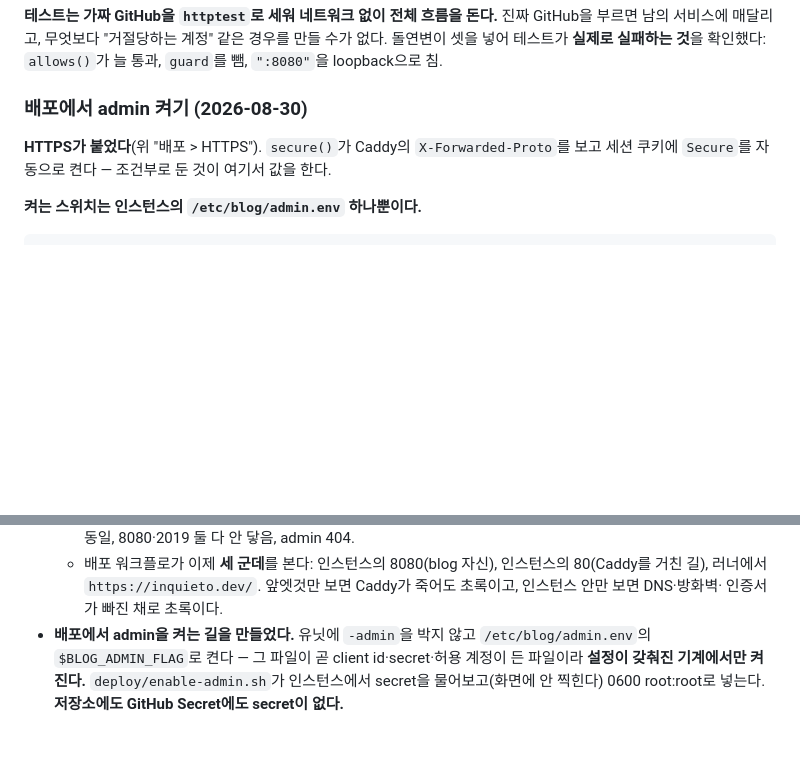
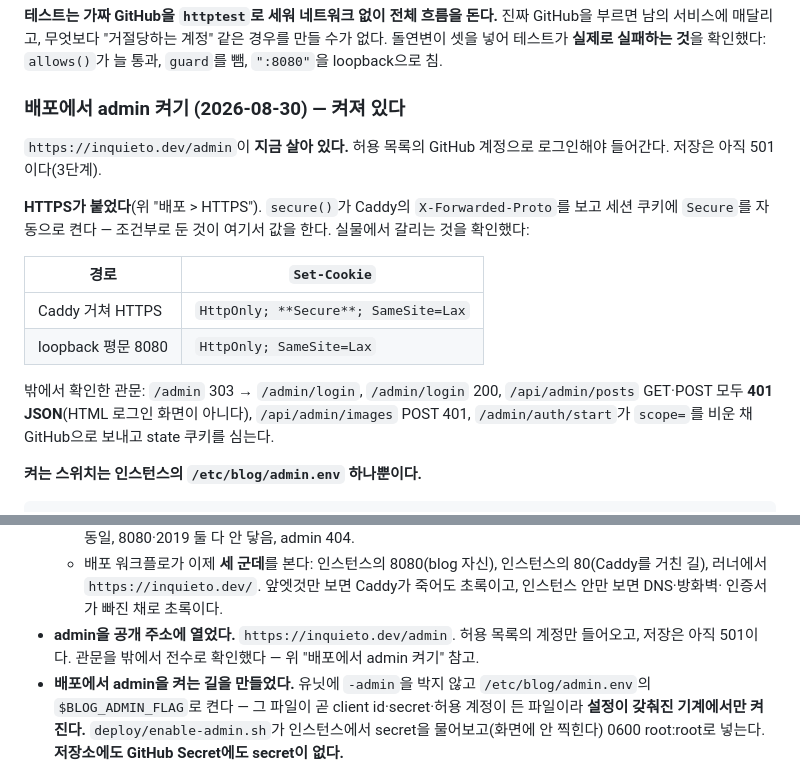
Before and after one commit to InryeolChoi/inchoi_blog, a Markdown page: CLAUDE.md, 2 parts joined by grey strips. GitHub-like rendering; blank space fills up the shorter version.

Commit message:
글쓰기 화면이 실제로 열렸다고 적는다
https://inquieto.dev/admin이 살아 있다. 허용 목록의 GitHub 계정만 들어오고
저장은 아직 501이다. 인수인계 문서가 "아직 안 열었다"로 남아 있으면 다음에
읽는 사람이 상태를 잘못 안다.

secure()의 조건부 판정이 실물에서 갈리는 것을 확인해 함께 적었다. Caddy를
거치면 Set-Cookie에 Secure가 붙고, loopback 평문 8080에서는 안 붙는다.
같은 함수가 세션 쿠키도 다룬다.

Co-Authored-By: Claude Opus 5 <noreply@anthropic.com>
Claude-Session: https://claude.ai/code/session_01QyJzR4EscgZecQ3ABg6fLo

```diff
--- a/CLAUDE.md
+++ b/CLAUDE.md
@@ -1592,11 +1592,24 @@ slug·제목·status·카테고리·바이트·날짜뿐인데, 글 하나를
 경우를 만들 수가 없다. 돌연변이 셋을 넣어 테스트가 **실제로 실패하는 것**을
 확인했다: `allows()`가 늘 통과, `guard`를 뺌, `":8080"`을 loopback으로 침.
 
-### 배포에서 admin 켜기 (2026-08-30)
+### 배포에서 admin 켜기 (2026-08-30) — **켜져 있다**
+
+`https://inquieto.dev/admin`이 **지금 살아 있다.** 허용 목록의 GitHub 계정으로
+로그인해야 들어간다. 저장은 아직 501이다(3단계).
 
 **HTTPS가 붙었다**(위 "배포 > HTTPS"). `secure()`가 Caddy의
 `X-Forwarded-Proto`를 보고 세션 쿠키에 `Secure`를 자동으로 켠다 — 조건부로
-둔 것이 여기서 값을 한다.
+둔 것이 여기서 값을 한다. 실물에서 갈리는 것을 확인했다:
+
+| 경로 | `Set-Cookie` |
+|---|---|
+| Caddy 거쳐 HTTPS | `HttpOnly; **Secure**; SameSite=Lax` |
+| loopback 평문 8080 | `HttpOnly; SameSite=Lax` |
+
+밖에서 확인한 관문: `/admin` 303 → `/admin/login`, `/admin/login` 200,
+`/api/admin/posts` GET·POST 모두 **401 JSON**(HTML 로그인 화면이 아니다),
+`/api/admin/images` POST 401, `/admin/auth/start`가 `scope=`를 비운 채
+GitHub으로 보내고 state 쿠키를 심는다.
 
 **켜는 스위치는 인스턴스의 `/etc/blog/admin.env` 하나뿐이다.**
 
@@ -1872,6 +1885,9 @@ BLOG_GITHUB_CLIENT_ID=... BLOG_GITHUB_CLIENT_SECRET=... BLOG_ADMIN_LOGINS=Inryeo
     인스턴스의 80(Caddy를 거친 길), 러너에서 `https://inquieto.dev/`.
     앞엣것만 보면 Caddy가 죽어도 초록이고, 인스턴스 안만 보면 DNS·방화벽·
     인증서가 빠진 채로 초록이다.
+- **admin을 공개 주소에 열었다.** `https://inquieto.dev/admin`. 허용 목록의
+  계정만 들어오고, 저장은 아직 501이다. 관문을 밖에서 전수로 확인했다 —
+  위 "배포에서 admin 켜기" 참고.
 - **배포에서 admin을 켜는 길을 만들었다.** 유닛에 `-admin`을 박지 않고
   `/etc/blog/admin.env`의 `$BLOG_ADMIN_FLAG`로 켠다 — 그 파일이 곧 client
   id·secret·허용 계정이 든 파일이라 **설정이 갖춰진 기계에서만 켜진다.**
```
